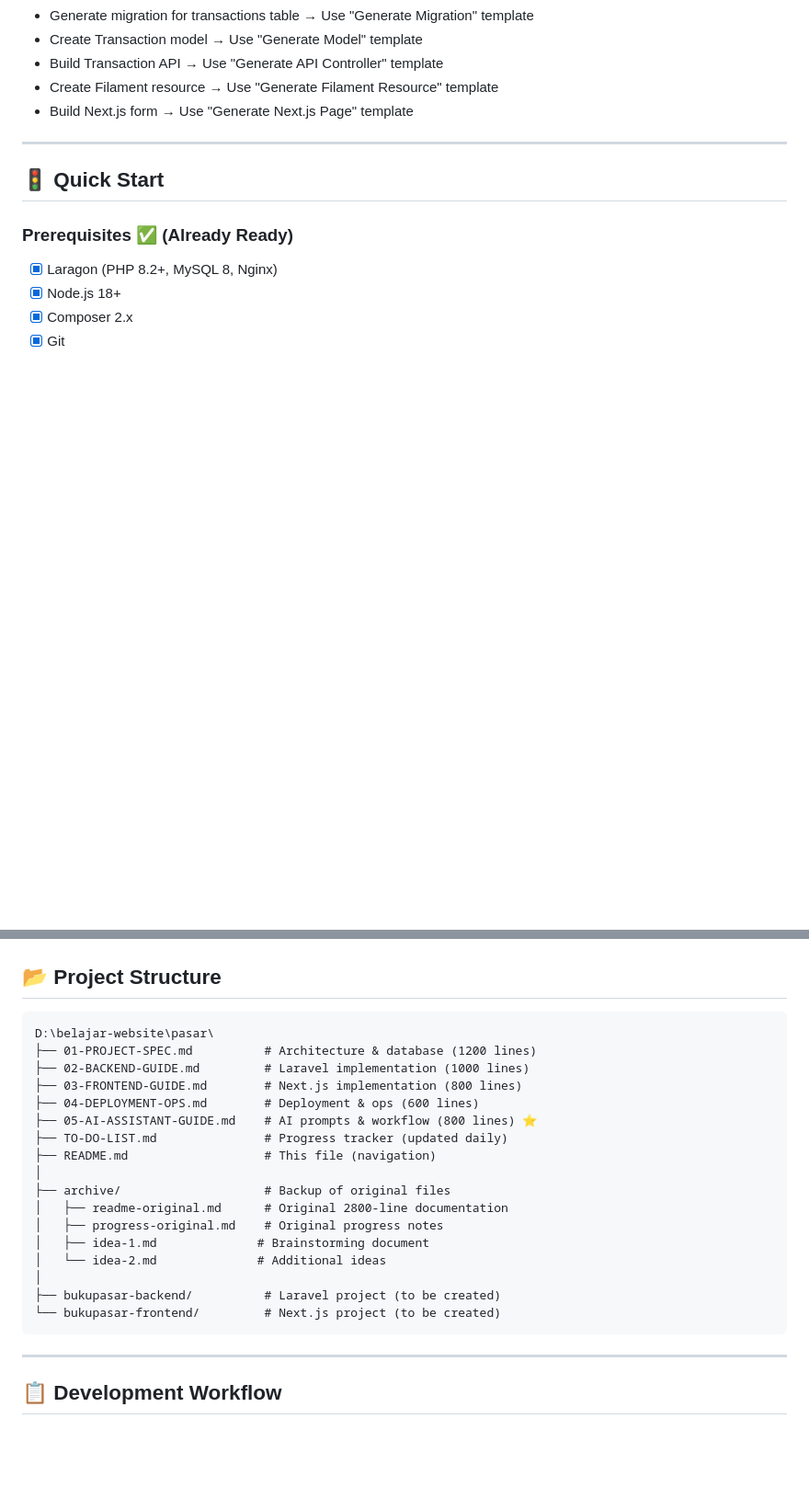
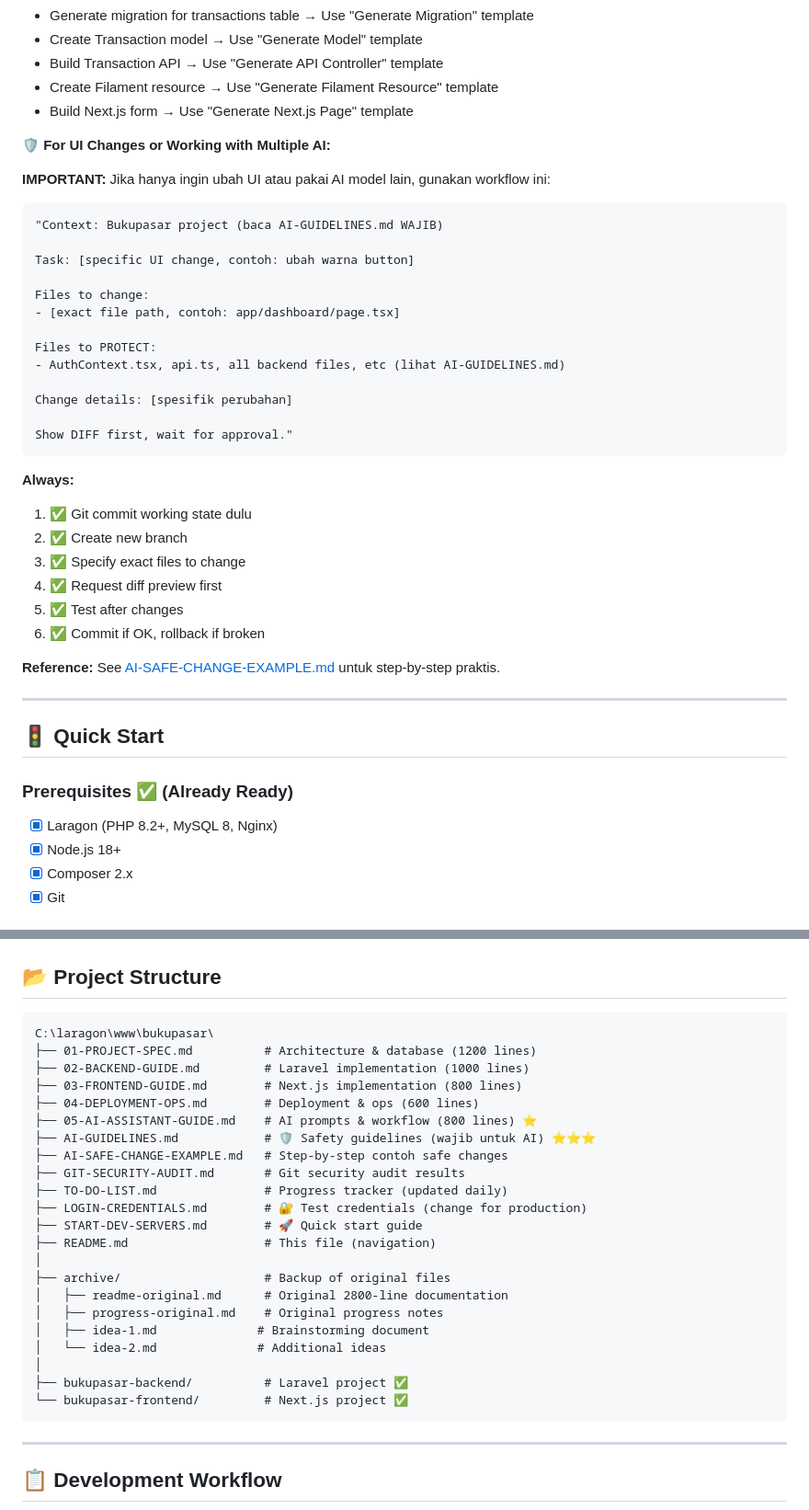
Before and after one commit to dekastoria/bukupasar, a Markdown page: README.md, 2 parts joined by grey strips. Shown at 92% size. GitHub-like rendering; blank space fills up the shorter version.

````diff
--- a/README.md
+++ b/README.md
@@ -127,6 +161,36 @@ Ready?"
 - Build Transaction API → Use "Generate API Controller" template
 - Create Filament resource → Use "Generate Filament Resource" template
 - Build Next.js form → Use "Generate Next.js Page" template
+
+**🛡️ For UI Changes or Working with Multiple AI:**
+
+**IMPORTANT:** Jika hanya ingin ubah UI atau pakai AI model lain, gunakan workflow ini:
+
+```
+"Context: Bukupasar project (baca AI-GUIDELINES.md WAJIB)
+
+Task: [specific UI change, contoh: ubah warna button]
+
+Files to change:
+- [exact file path, contoh: app/dashboard/page.tsx]
+
+Files to PROTECT:
+- AuthContext.tsx, api.ts, all backend files, etc (lihat AI-GUIDELINES.md)
+
+Change details: [spesifik perubahan]
+
+Show DIFF first, wait for approval."
+```
+
+**Always:**
+1. ✅ Git commit working state dulu
+2. ✅ Create new branch
+3. ✅ Specify exact files to change
+4. ✅ Request diff preview first
+5. ✅ Test after changes
+6. ✅ Commit if OK, rollback if broken
+
+**Reference:** See [AI-SAFE-CHANGE-EXAMPLE.md](AI-SAFE-CHANGE-EXAMPLE.md) untuk step-by-step praktis.
 
 ---
 
@@ -169,13 +233,18 @@ Each task has:
 ## 📂 Project Structure
 
 ```
-D:\belajar-website\pasar\
+C:\laragon\www\bukupasar\
 ├── 01-PROJECT-SPEC.md          # Architecture & database (1200 lines)
 ├── 02-BACKEND-GUIDE.md         # Laravel implementation (1000 lines)
 ├── 03-FRONTEND-GUIDE.md        # Next.js implementation (800 lines)
 ├── 04-DEPLOYMENT-OPS.md        # Deployment & ops (600 lines)
 ├── 05-AI-ASSISTANT-GUIDE.md    # AI prompts & workflow (800 lines) ⭐
+├── AI-GUIDELINES.md            # 🛡️ Safety guidelines (wajib untuk AI) ⭐⭐⭐
+├── AI-SAFE-CHANGE-EXAMPLE.md   # Step-by-step contoh safe changes
+├── GIT-SECURITY-AUDIT.md       # Git security audit results
 ├── TO-DO-LIST.md               # Progress tracker (updated daily)
+├── LOGIN-CREDENTIALS.md        # 🔐 Test credentials (change for production)
+├── START-DEV-SERVERS.md        # 🚀 Quick start guide
 ├── README.md                   # This file (navigation)
 │
 ├── archive/                    # Backup of original files
@@ -184,8 +253,8 @@ D:\belajar-website\pasar\
 │   ├── idea-1.md              # Brainstorming document
 │   └── idea-2.md              # Additional ideas
 │
-├── bukupasar-backend/          # Laravel project (to be created)
-└── bukupasar-frontend/         # Next.js project (to be created)
+├── bukupasar-backend/          # Laravel project ✅
+└── bukupasar-frontend/         # Next.js project ✅
 ```
 
 ---
````
Also changed, not shown: other parts of README.md (+35 -1 lines), GIT-SECURITY-AUDIT.md (added, +369 -0 lines), TO-DO-LIST.md (+15 -0 lines).
